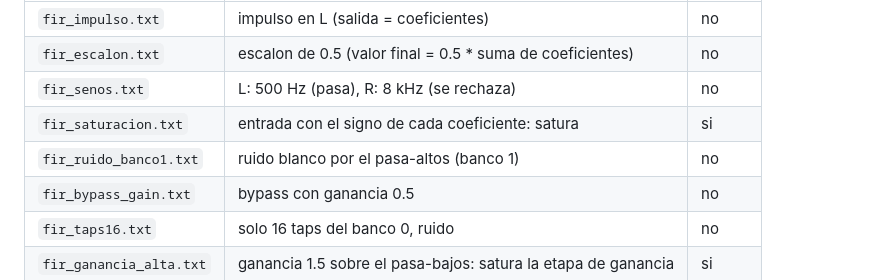
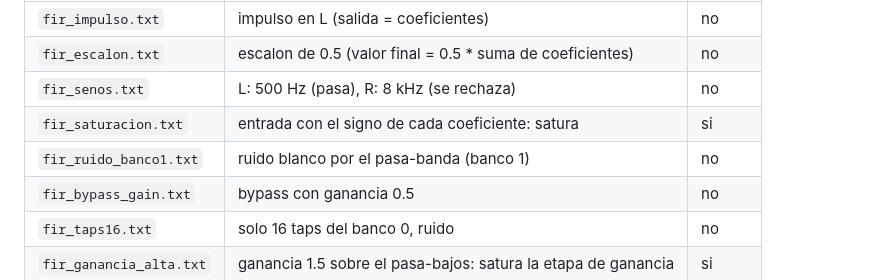
Before and after one commit to Randall-BL/EmpotradosProyecto2, a Markdown page: sim/vectors/README.md, the part around the change. GitHub-like rendering.

```diff
--- a/sim/vectors/README.md
+++ b/sim/vectors/README.md
@@ -9,7 +9,7 @@ Primera linea: `banco taps ganancia bypass muestras`. Luego, por muestra:
 | `fir_escalon.txt` | escalon de 0.5 (valor final = 0.5 * suma de coeficientes) | no |
 | `fir_senos.txt` | L: 500 Hz (pasa), R: 8 kHz (se rechaza) | no |
 | `fir_saturacion.txt` | entrada con el signo de cada coeficiente: satura | si |
-| `fir_ruido_banco1.txt` | ruido blanco por el pasa-altos (banco 1) | no |
+| `fir_ruido_banco1.txt` | ruido blanco por el pasa-banda (banco 1) | no |
 | `fir_bypass_gain.txt` | bypass con ganancia 0.5 | no |
 | `fir_taps16.txt` | solo 16 taps del banco 0, ruido | no |
 | `fir_ganancia_alta.txt` | ganancia 1.5 sobre el pasa-bajos: satura la etapa de ganancia | si |
```
Also changed, not shown: docs/decisiones/CD-14.md (+8 -7 lines), docs/img/fir_respuesta.png, 4 other files.
